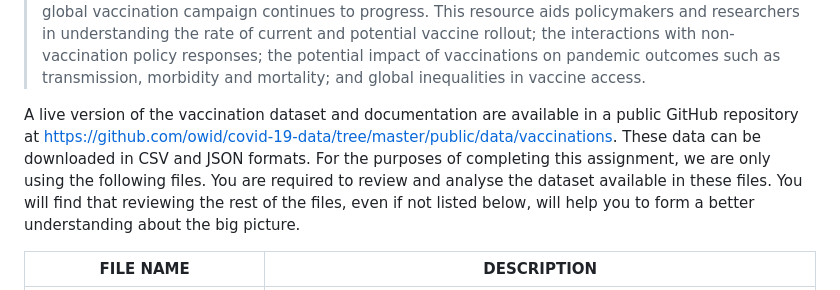
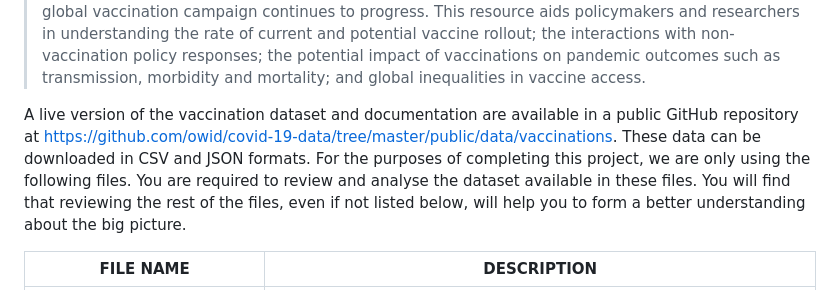
Before and after one commit to Vasiii101/DataAnalytics_PortfolioProjects, a Markdown page: Data Modelling/SQL/Readme.md, the part around the change. Drawn GitHub-style.

```diff
--- a/Data Modelling/SQL/Readme.md
+++ b/Data Modelling/SQL/Readme.md
@@ -5,7 +5,7 @@ This project use a publicly available dataset: A Global Database of COVID-19 Vac
 > An effective rollout of vaccinations against COVID-19 offers the most promising prospect of bringing the pandemic to an end. We present the Our World in Data COVID-19 vaccination dataset, a global public dataset that tracks the scale and rate of the vaccine rollout across the world. This dataset is updated regularly and includes data on the total number of vaccinations administered, first and second doses administered, daily vaccination rates and population-adjusted coverage for all countries for which data are available (169 countries as of 7 April 2021). It will be maintained as the global vaccination campaign continues to progress. This resource aids policymakers and researchers in understanding the rate of current and potential vaccine rollout; the interactions with non-vaccination policy responses; the potential impact of vaccinations on pandemic outcomes such as transmission, morbidity and mortality; and global inequalities in vaccine access.
 
 A live version of the vaccination dataset and documentation are available in a public GitHub repository at https://github.com/owid/covid-19-data/tree/master/public/data/vaccinations. These data can be downloaded in CSV and JSON formats.
-For the purposes of completing this assignment, we are only using the following files. You are required to review and analyse the dataset available in these files. You will find that reviewing the rest of the files, even if not listed below, will help you to form a better understanding about the big picture.
+For the purposes of completing this project, we are only using the following files. You are required to review and analyse the dataset available in these files. You will find that reviewing the rest of the files, even if not listed below, will help you to form a better understanding about the big picture.
 
 | FILE NAME                        | DESCRIPTION                                                                                                                                                                                                                           |
 | -------------------------------- | ------------------------------------------------------------------------------------------------------------------------------------------------------------------------------------------------------------------------------------- |
```
